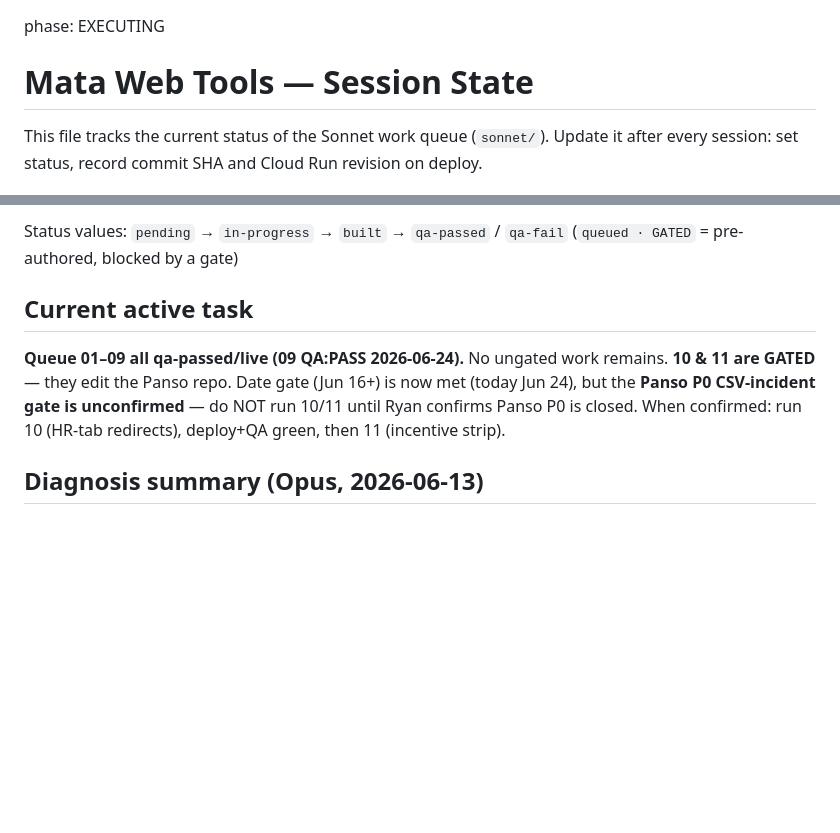
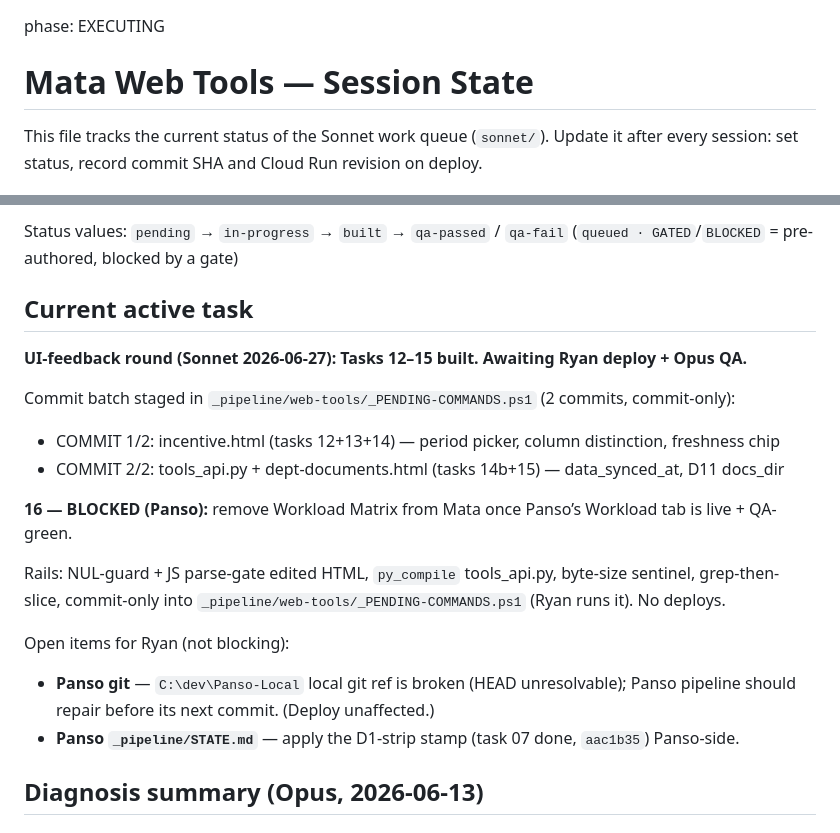
Before and after one commit to ryantanyu-dev/mata-web-tools, a Markdown page: STATE.md, 2 parts joined by grey strips. GitHub-like rendering; blank space fills up the shorter version.

Commit message:
STATE.md + _PENDING-COMMANDS.ps1: tasks 12-15 built

```diff
--- a/STATE.md
+++ b/STATE.md
@@ -1,16 +1,23 @@
 phase: EXECUTING
-<!-- Opus 2026-06-24: task 09 QA:PASS (all 10 gates green) — see row 09 Notes. Queue 01–09 done.
-     Nothing runnable remains except GATED 10 & 11. GATED (do NOT run): 10 (Panso HR-tab redirects) +
-     11 (Panso incentive strip) — gate = Panso P0 closed AND today ≥ Jun 16; 11 also waits on 10 deployed
-     green. These edit the Panso repo (Phase C/D). Today is Jun 24 (date part met); confirm Panso P0
-     closed before unblocking 10/11. -->
+<!-- Opus 2026-06-27 (UI-feedback round): new tasks 12–16 authored from the live walkthrough.
+     RUNNABLE NOW (in order, all but 15 touch incentive.html → sequential): 12 (period-picker port) →
+     13 (incentive column distinct) → 14 (data-freshness header) → 15 (dept-docs single-source/D11).
+     BLOCKED: 16 (remove Workload Matrix) — gated on Panso’s Workload tab going live + QA-green
+     (Panso OPUS owns that build). Sonnet commits go into _pipeline/web-tools/_PENDING-COMMANDS.ps1
+     (commit-only batch for Ryan); no pushes/deploys. Tasks 01–11 all qa-passed/live. -->
+<!-- Opus 2026-06-27 (final QA): tasks 01–11 complete (Phase D done). Advisory: Panso-Local git ref broken;
+     Panso _pipeline task-07 stamp to be applied Panso-side. -->
+<!-- Opus 2026-06-27 (re-QA): Task 10 QA:PASS — P0 fixed (242b568); redirects green. qa/10-QA-BLOCKER.md kept for history. -->
+<!-- Opus 2026-06-24 (ungate pass): 10 & 11 gate cleared (Panso P0 CSV incident closed + Jun 16+). -->
+<!-- Opus 2026-06-24 (ungate pass): 10 & 11 gate cleared (Panso P0 CSV incident closed + Jun 16+). -->
+<!-- Opus 2026-06-15: round authored. 08 (repo hygiene) + 09 (Dept Documents port, read-only). -->
 <!-- Opus 2026-06-15: round authored. 08 (repo hygiene) + 09 (Dept Documents port, read-only). -->
 <!-- Opus reconciled 2026-06-15: dev queue 01–07 all qa-passed + live.
      Working tree before task 08 = CRLF churn only (no .gitattributes) + minor housekeeping. -->
 
-<!-- OPEN DECISION D11 (for Ryan): Dept Documents ported read-only (no add/delete) because Cloud Run
-     /data is read-only — mirrors D03 Pay-Matrix precedent. Confirm, or request a writable (Firestore)
-     follow-up. Logged in _pipeline/web-tools/STATE.md open-decisions. -->
+<!-- D11 RESOLVED 2026-06-27 (Sonnet, task 15): Dept Documents = read-only on a shared single
+     bucket. Panso writes gs://panso-ph-data/data/dept-documents/ (R/W FUSE); Mata reads same path
+     (readonly=true FUSE). Drift impossible by construction. No Firestore needed. -->
 
 # Mata Web Tools — Session State
 
@@ -35,12 +47,23 @@ Update it after every session: set status, record commit SHA and Cloud Run revis
 
-Status values: `pending` → `in-progress` → `built` → `qa-passed` / `qa-fail` (`queued · GATED` = pre-authored, blocked by a gate)
+Status values: `pending` → `in-progress` → `built` → `qa-passed` / `qa-fail` (`queued · GATED`/`BLOCKED` = pre-authored, blocked by a gate)
 
 ## Current active task
 
-**Queue 01–09 all qa-passed/live (09 QA:PASS 2026-06-24).** No ungated work remains.
-**10 & 11 are GATED** — they edit the Panso repo. Date gate (Jun 16+) is now met (today Jun 24), but the
-**Panso P0 CSV-incident gate is unconfirmed** — do NOT run 10/11 until Ryan confirms Panso P0 is closed.
-When confirmed: run 10 (HR-tab redirects), deploy+QA green, then 11 (incentive strip).
+**UI-feedback round (Sonnet 2026-06-27): Tasks 12–15 built. Awaiting Ryan deploy + Opus QA.**
+
+Commit batch staged in `_pipeline/web-tools/_PENDING-COMMANDS.ps1` (2 commits, commit-only):
+- COMMIT 1/2: incentive.html (tasks 12+13+14) — period picker, column distinction, freshness chip
+- COMMIT 2/2: tools_api.py + dept-documents.html (tasks 14b+15) — data_synced_at, D11 docs_dir
+
+**16 — BLOCKED (Panso):** remove Workload Matrix from Mata once Panso’s Workload tab is live + QA-green.
+
+Rails: NUL-guard + JS parse-gate edited HTML, `py_compile` tools_api.py, byte-size sentinel,
+grep-then-slice, commit-only into `_pipeline/web-tools/_PENDING-COMMANDS.ps1` (Ryan runs it). No deploys.
+
+Open items for Ryan (not blocking):
+- **Panso git** — `C:\dev\Panso-Local` local git ref is broken (HEAD unresolvable); Panso pipeline
+  should repair before its next commit. (Deploy unaffected.)
+- **Panso `_pipeline/STATE.md`** — apply the D1-strip stamp (task 07 done, `aac1b35`) Panso-side.
 
 ## Diagnosis summary (Opus, 2026-06-13)
 
```
Also changed, not shown: other parts of STATE.md (+8 -3 lines).
